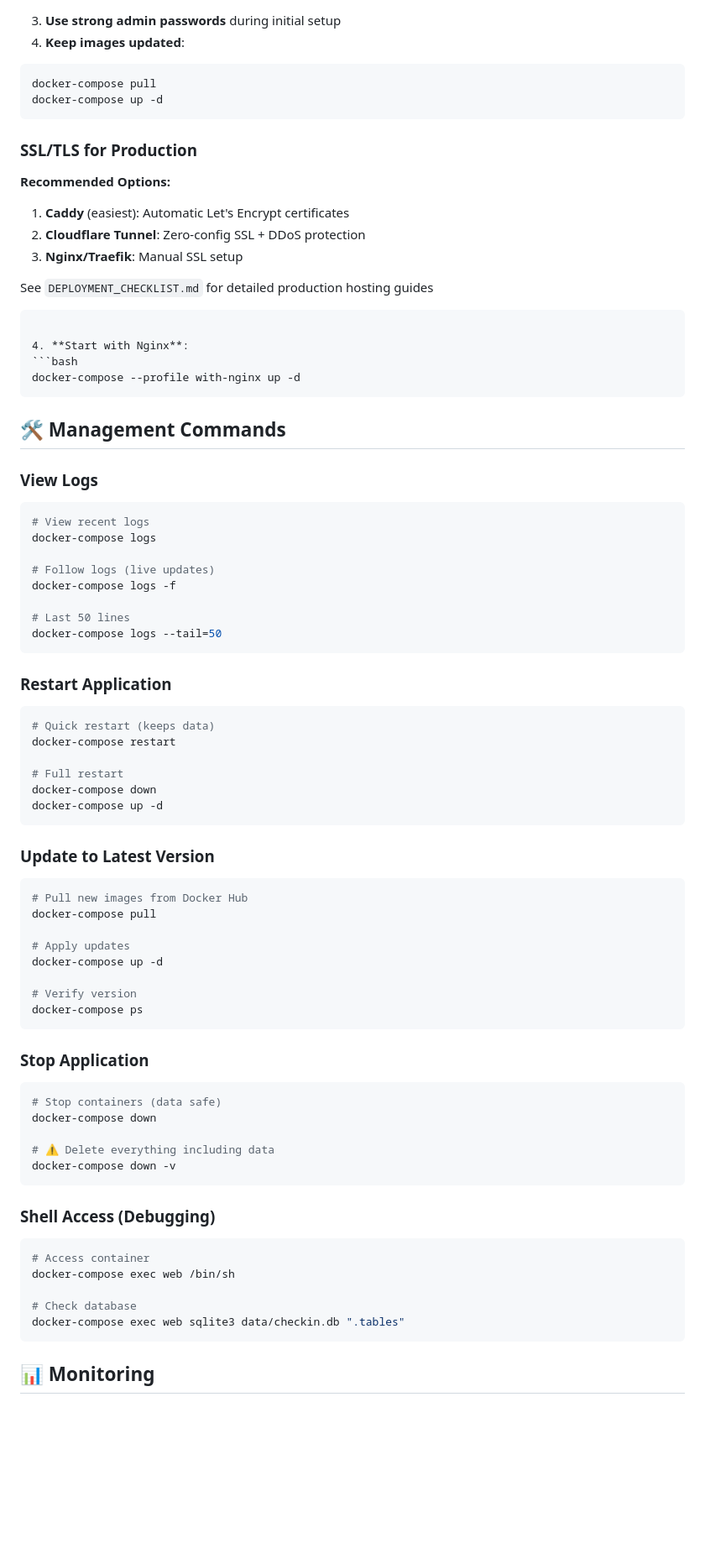
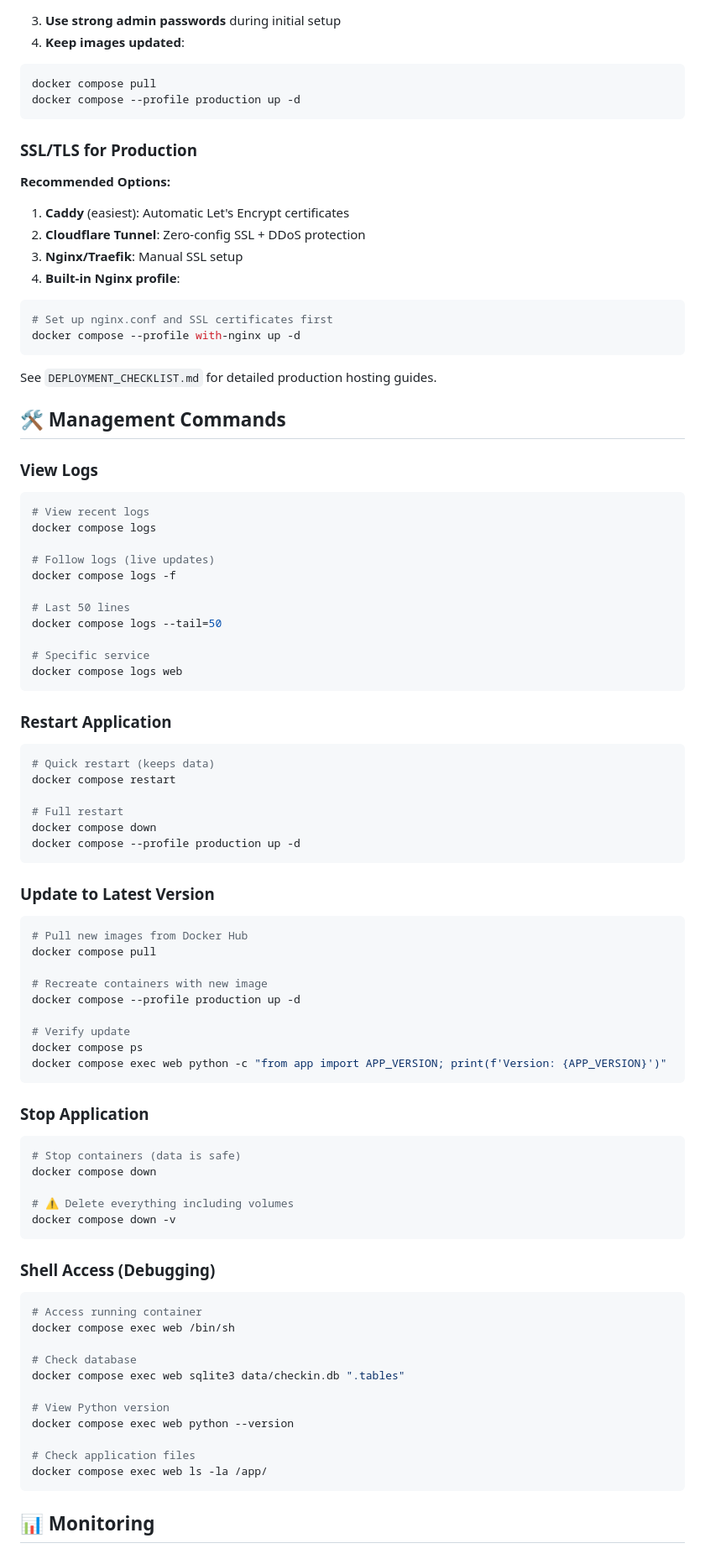
Before and after one commit to mrcrunchybeans/youth-secure-checkin, a Markdown page: DOCKER.md, the part around the change printed below. Shown: that part at 84% size. GitHub-like rendering; blank space fills up the shorter version.

````diff
--- a/DOCKER.md
+++ b/DOCKER.md
@@ -164,8 +185,8 @@ python3 -c "import secrets; print(secrets.token_hex(32))"
 4. **Keep images updated**:
 
 ```bash
-docker-compose pull
-docker-compose up -d
+docker compose pull
+docker compose --profile production up -d
 ```
 
 ### SSL/TLS for Production
@@ -175,14 +196,14 @@ docker-compose up -d
 1. **Caddy** (easiest): Automatic Let's Encrypt certificates
 2. **Cloudflare Tunnel**: Zero-config SSL + DDoS protection
 3. **Nginx/Traefik**: Manual SSL setup
+4. **Built-in Nginx profile**:
 
-See `DEPLOYMENT_CHECKLIST.md` for detailed production hosting guides
-   ```
+```bash
+# Set up nginx.conf and SSL certificates first
+docker compose --profile with-nginx up -d
+```
 
-4. **Start with Nginx**:
-   ```bash
-   docker-compose --profile with-nginx up -d
-   ```
+See `DEPLOYMENT_CHECKLIST.md` for detailed production hosting guides.
 
 ## 🛠️ Management Commands
 
@@ -190,57 +211,67 @@ See `DEPLOYMENT_CHECKLIST.md` for detailed production hosting guides
 
 ```bash
 # View recent logs
-docker-compose logs
+docker compose logs
 
 # Follow logs (live updates)
-docker-compose logs -f
+docker compose logs -f
 
 # Last 50 lines
-docker-compose logs --tail=50
+docker compose logs --tail=50
+
+# Specific service
+docker compose logs web
 ```
 
 ### Restart Application
 
 ```bash
 # Quick restart (keeps data)
-docker-compose restart
+docker compose restart
 
 # Full restart
-docker-compose down
-docker-compose up -d
+docker compose down
+docker compose --profile production up -d
 ```
 
 ### Update to Latest Version
 
 ```bash
 # Pull new images from Docker Hub
-docker-compose pull
+docker compose pull
 
-# Apply updates
-docker-compose up -d
+# Recreate containers with new image
+docker compose --profile production up -d
 
-# Verify version
-docker-compose ps
+# Verify update
+docker compose ps
+docker compose exec web python -c "from app import APP_VERSION; print(f'Version: {APP_VERSION}')"
 ```
 
 ### Stop Application
 
 ```bash
-# Stop containers (data safe)
-docker-compose down
+# Stop containers (data is safe)
+docker compose down
 
-# ⚠️ Delete everything including data
-docker-compose down -v
+# ⚠️ Delete everything including volumes
+docker compose down -v
 ```
 
 ### Shell Access (Debugging)
 
 ```bash
-# Access container
-docker-compose exec web /bin/sh
+# Access running container
+docker compose exec web /bin/sh
 
 # Check database
-docker-compose exec web sqlite3 data/checkin.db ".tables"
+docker compose exec web sqlite3 data/checkin.db ".tables"
+
+# View Python version
+docker compose exec web python --version
+
+# Check application files
+docker compose exec web ls -la /app/
 ```
 
 ## 📊 Monitoring
````
Also changed, not shown: other parts of DOCKER.md (+284 -104 lines).
